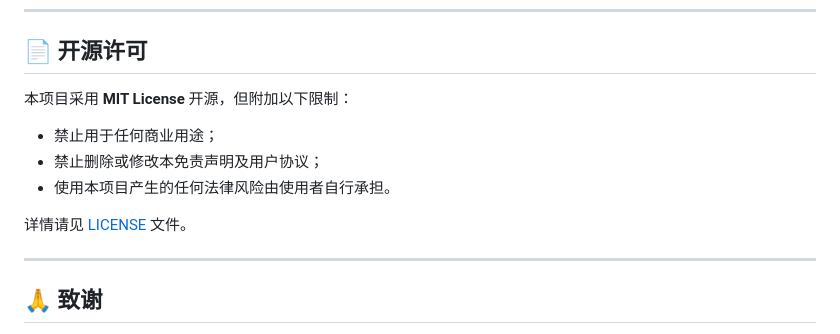
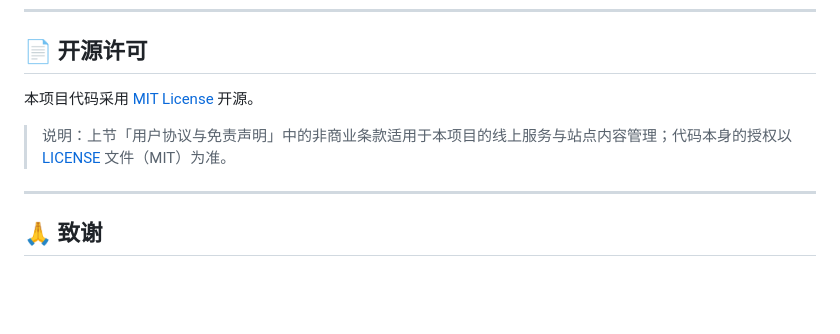
Before and after one commit to thissun666/hell-court-frontend, a Markdown page: README.md, the part around the change. Rendered like a GitHub page; blank space fills up the shorter version.

Commit message:
docs: align README license section with pure MIT LICENSE

```diff
--- a/README.md
+++ b/README.md
@@ -146,12 +146,9 @@ hell-court-forum/
 
 ## 📄 开源许可
 
-本项目采用 **MIT License** 开源，但附加以下限制：
-- 禁止用于任何商业用途；
-- 禁止删除或修改本免责声明及用户协议；
-- 使用本项目产生的任何法律风险由使用者自行承担。
+本项目代码采用 [MIT License](LICENSE) 开源。
 
-详情请见 [LICENSE](LICENSE) 文件。
+> 说明：上节「用户协议与免责声明」中的非商业条款适用于本项目的线上服务与站点内容管理；代码本身的授权以 [LICENSE](LICENSE) 文件（MIT）为准。
 
 ---
 
```
